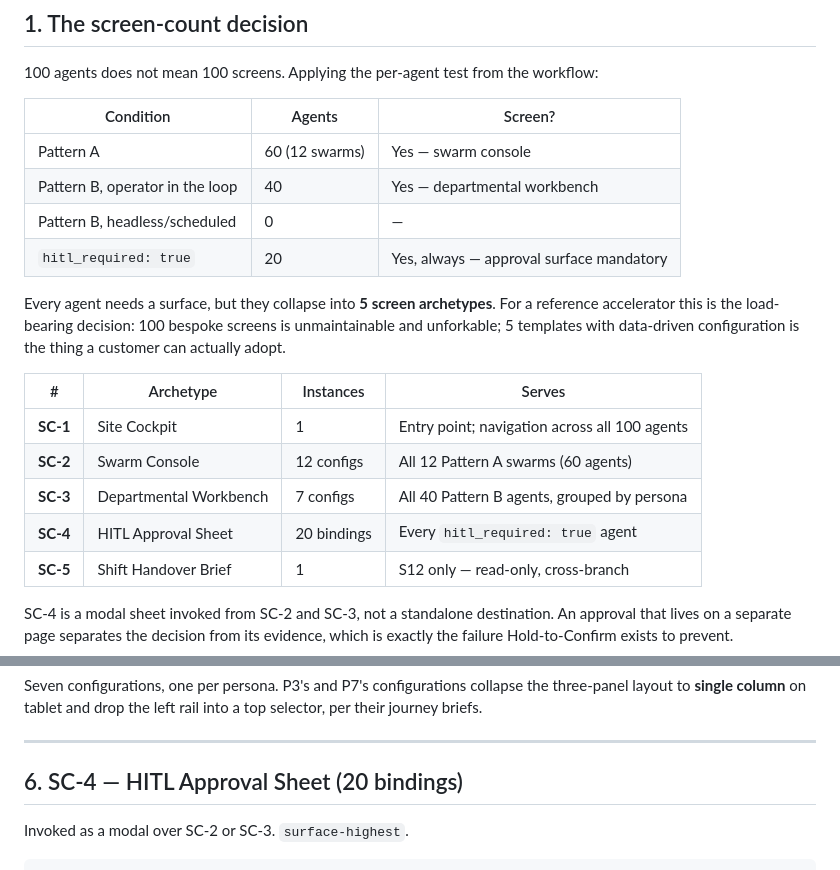
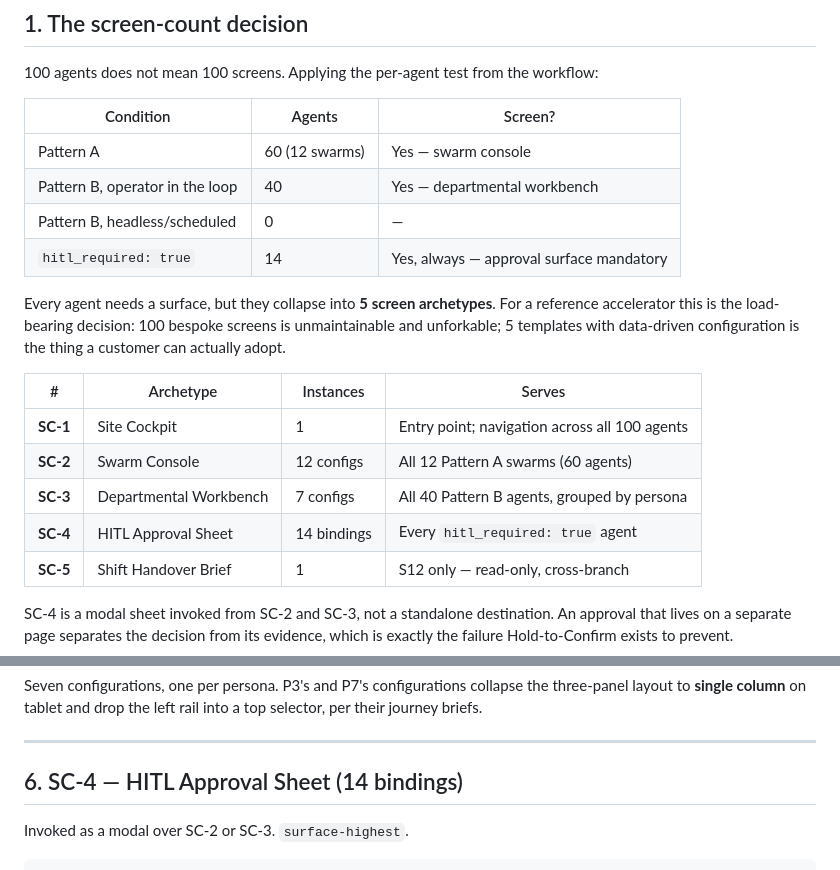
Before and after one commit to irvivek-debug/mining-agents, a Markdown page: docs/phase-2-ux.md, 2 parts joined by grey strips. Rendered like a GitHub page.

```diff
--- a/docs/phase-2-ux.md
+++ b/docs/phase-2-ux.md
@@ -16,7 +16,7 @@
 | Pattern A | 60 (12 swarms) | Yes — swarm console |
 | Pattern B, operator in the loop | 40 | Yes — departmental workbench |
 | Pattern B, headless/scheduled | 0 | — |
-| `hitl_required: true` | 20 | Yes, always — approval surface mandatory |
+| `hitl_required: true` | 14 | Yes, always — approval surface mandatory |
 
 Every agent needs a surface, but they collapse into **5 screen archetypes**. For a reference accelerator this is the load-bearing decision: 100 bespoke screens is unmaintainable and unforkable; 5 templates with data-driven configuration is the thing a customer can actually adopt.
 
@@ -25,7 +25,7 @@ Every agent needs a surface, but they collapse into **5 screen archetypes**. For
 | **SC-1** | Site Cockpit | 1 | Entry point; navigation across all 100 agents |
 | **SC-2** | Swarm Console | 12 configs | All 12 Pattern A swarms (60 agents) |
 | **SC-3** | Departmental Workbench | 7 configs | All 40 Pattern B agents, grouped by persona |
-| **SC-4** | HITL Approval Sheet | 20 bindings | Every `hitl_required: true` agent |
+| **SC-4** | HITL Approval Sheet | 14 bindings | Every `hitl_required: true` agent |
 | **SC-5** | Shift Handover Brief | 1 | S12 only — read-only, cross-branch |
 
 SC-4 is a modal sheet invoked from SC-2 and SC-3, not a standalone destination. An approval that lives on a separate page separates the decision from its evidence, which is exactly the failure Hold-to-Confirm exists to prevent.
@@ -189,7 +189,7 @@ Seven configurations, one per persona. P3's and P7's configurations collapse the
 
 ---
 
-## 6. SC-4 — HITL Approval Sheet (20 bindings)
+## 6. SC-4 — HITL Approval Sheet (14 bindings)
 
 Invoked as a modal over SC-2 or SC-3. `surface-highest`.
 
```
Also changed, not shown: docs/phase-3-design.md (+8 -0 lines).
